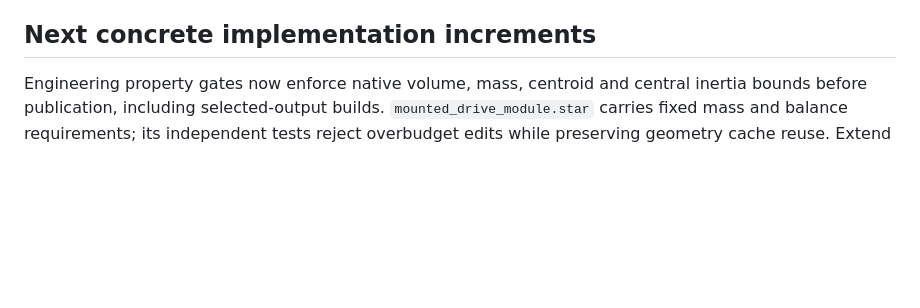
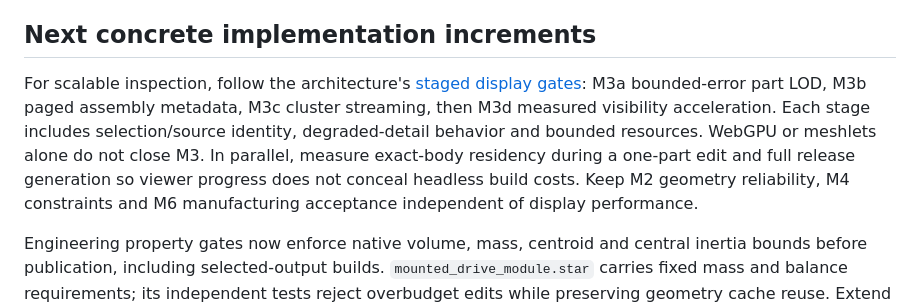
Before and after one commit to flidai/headless-cad, a Markdown page: docs/roadmap.md, the part around the change. GitHub-like rendering; blank space fills up the shorter version.

```diff
--- a/docs/roadmap.md
+++ b/docs/roadmap.md
@@ -53,6 +53,16 @@ adds two transformed tools with cap/wall lineage assertions; manufacturing files
 contain their transformed native coordinates.
 
 ## Next concrete implementation increments
+
+For scalable inspection, follow the architecture's
+[staged display gates](architecture.md#target-display-hierarchy-contract):
+M3a bounded-error part LOD, M3b paged assembly metadata, M3c cluster streaming,
+then M3d measured visibility acceleration. Each stage includes selection/source
+identity, degraded-detail behavior and bounded resources. WebGPU or meshlets
+alone do not close M3. In parallel, measure exact-body residency during a
+one-part edit and full release generation so viewer progress does not conceal
+headless build costs. Keep M2 geometry reliability, M4 constraints and M6
+manufacturing acceptance independent of display performance.
 
 Engineering property gates now enforce native volume, mass, centroid and central
 inertia bounds before publication, including selected-output builds.
```
Also changed, not shown: docs/architecture.md (+63 -1 lines).
